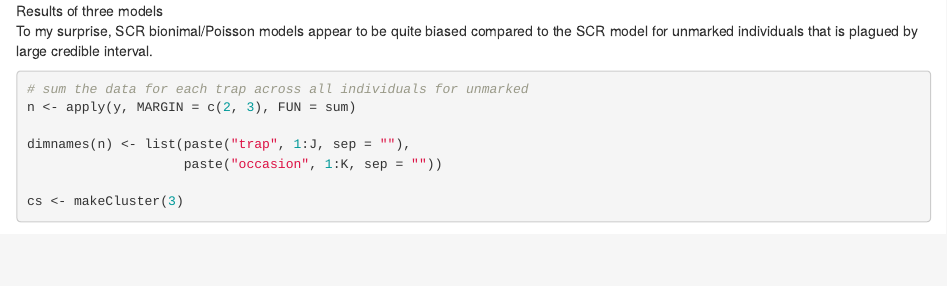
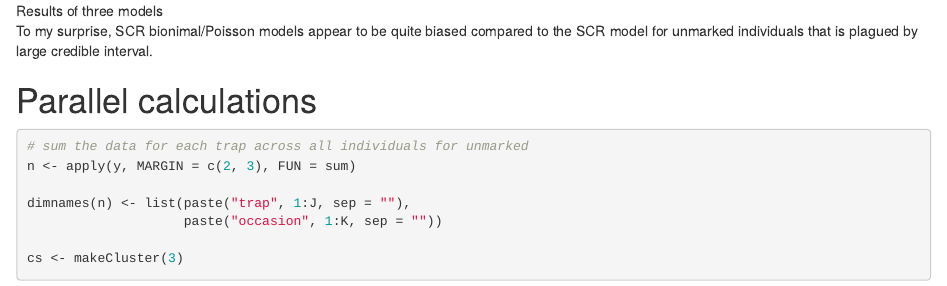
Before and after one commit to romunov/spatial_count_model, an R Markdown document (cmr_vs_sc_model.Rmd): the page in a window 1100 px wide, from 7240 px down. Rendered offline with R 4.5, knitr and Pandoc, with nearby package versions; some code elsewhere in the file could not run offline.

````diff
--- a/cmr_vs_sc_model.Rmd
+++ b/cmr_vs_sc_model.Rmd
@@ -159,7 +159,7 @@
 
 To my surprise, SCR bionimal/Poisson models appear to be quite biased compared to the SCR model for unmarked individuals that is plagued by large credible interval.
 
-
+# Parallel calculations
 ```{r parallel_analysis}
 # sum the data for each trap across all individuals for unmarked
 n <- apply(y, MARGIN = c(2, 3), FUN = sum)
````
